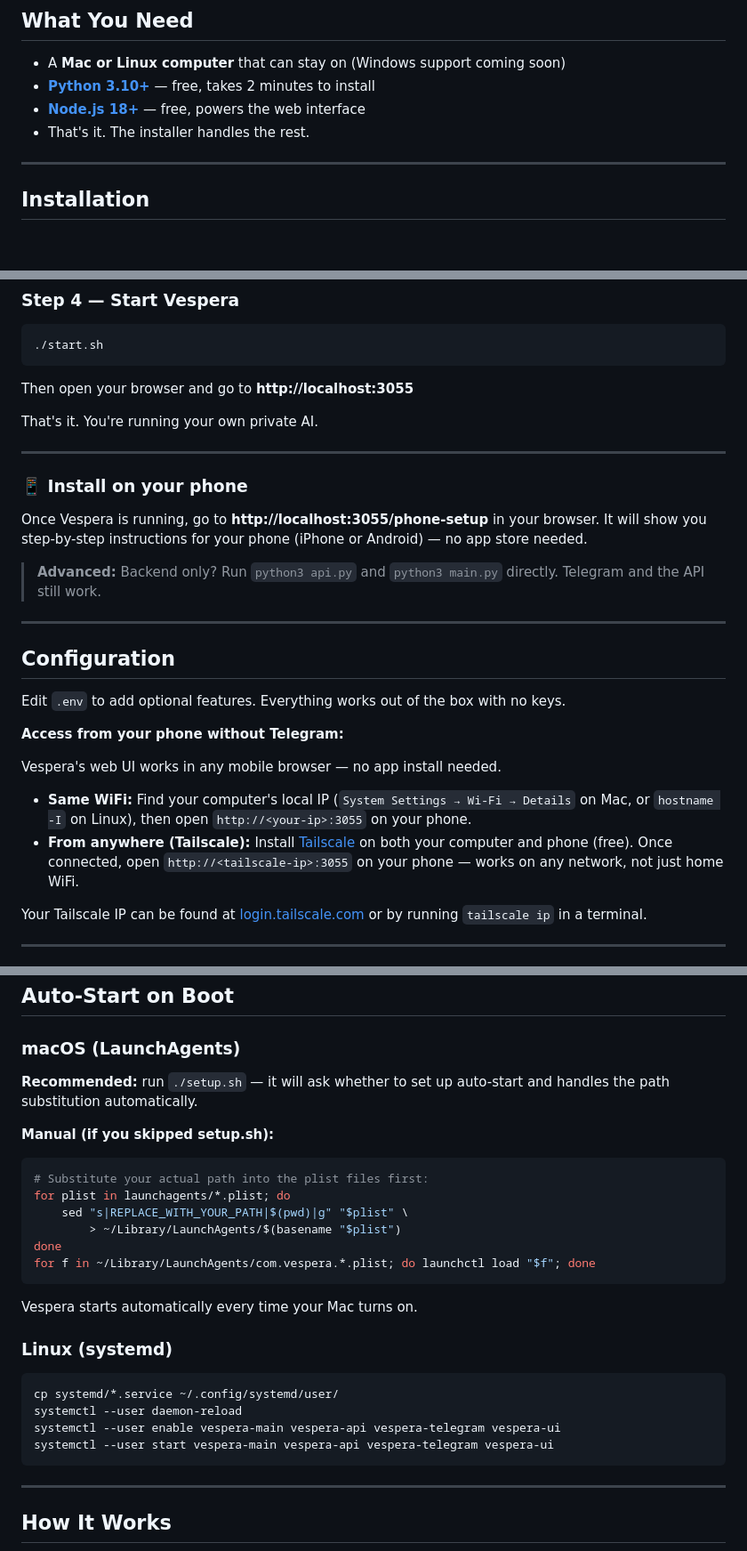
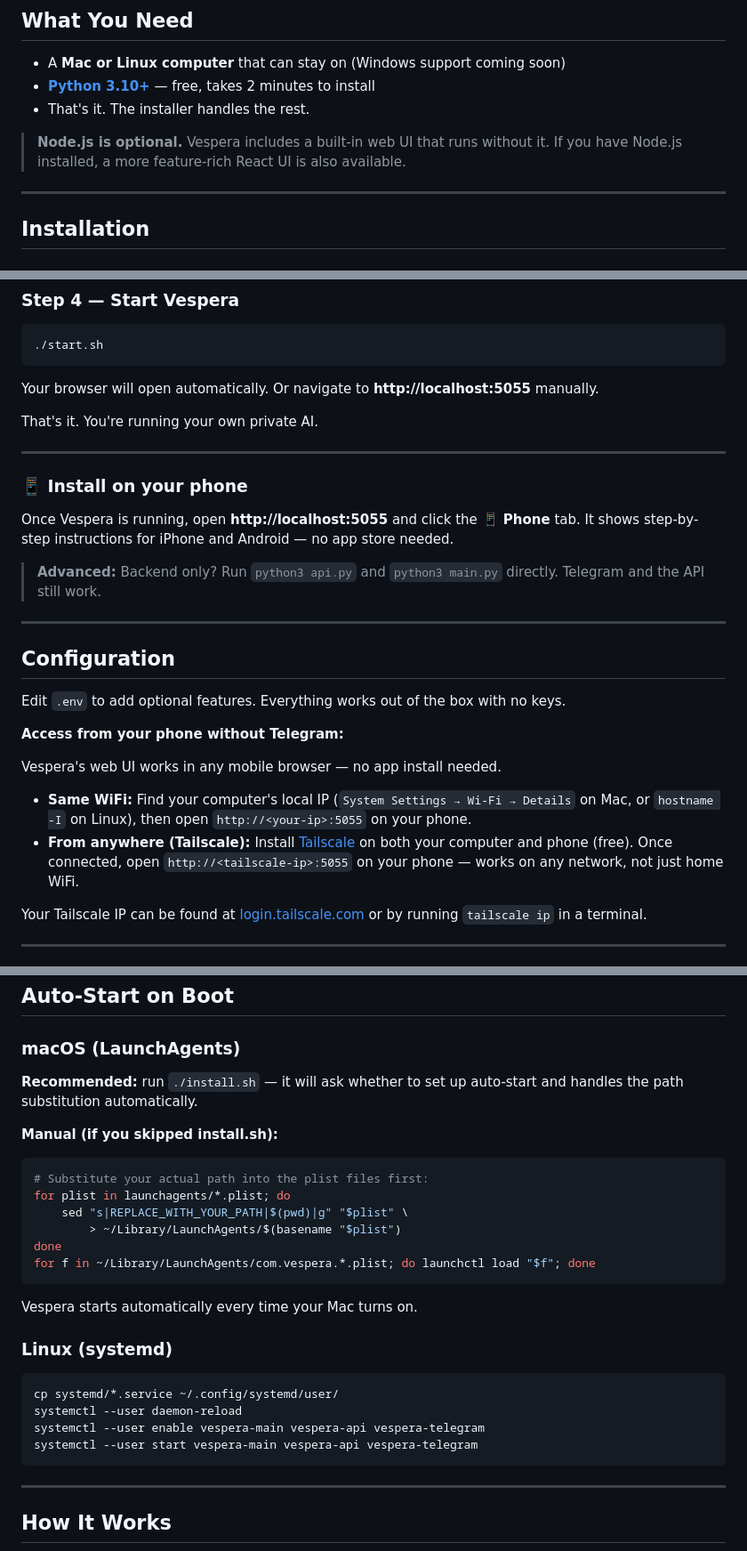
Before and after one commit to problemsolverai2026-svg/vespera, a Markdown page: README.md, 3 parts joined by grey strips. Shown at 89% size. Drawn GitHub-style.

Commit message:
Fix README: correct ports (5055), Node.js optional, install.sh not setup.sh, phone setup tab

````diff
--- a/README.md
+++ b/README.md
@@ -36,8 +36,9 @@ It's local-first by design. Your data stays on your machine. Cloud AI is optiona
 
 - A **Mac or Linux computer** that can stay on (Windows support coming soon)
 - **[Python 3.10+](https://www.python.org/downloads/)** — free, takes 2 minutes to install
-- **[Node.js 18+](https://nodejs.org)** — free, powers the web interface
 - That's it. The installer handles the rest.
+
+> **Node.js is optional.** Vespera includes a built-in web UI that runs without it. If you have Node.js installed, a more feature-rich React UI is also available.
 
 ---
 
@@ -72,7 +73,7 @@ The installer will walk you through everything — including downloading the AI
 ./start.sh
 ```
 
-Then open your browser and go to **http://localhost:3055**
+Your browser will open automatically. Or navigate to **http://localhost:5055** manually.
 
 That's it. You're running your own private AI.
 
@@ -80,8 +81,8 @@ That's it. You're running your own private AI.
 
 ### 📱 Install on your phone
 
-Once Vespera is running, go to **http://localhost:3055/phone-setup** in your browser.
-It will show you step-by-step instructions for your phone (iPhone or Android) — no app store needed.
+Once Vespera is running, open **http://localhost:5055** and click the **📱 Phone** tab.
+It shows step-by-step instructions for iPhone and Android — no app store needed.
 
 > **Advanced:** Backend only? Run `python3 api.py` and `python3 main.py` directly. Telegram and the API still work.
 
@@ -95,8 +96,8 @@ Edit `.env` to add optional features. Everything works out of the box with no ke
 
 Vespera's web UI works in any mobile browser — no app install needed.
 
-- **Same WiFi:** Find your computer's local IP (`System Settings → Wi-Fi → Details` on Mac, or `hostname -I` on Linux), then open `http://<your-ip>:3055` on your phone.
-- **From anywhere (Tailscale):** Install [Tailscale](https://tailscale.com) on both your computer and phone (free). Once connected, open `http://<tailscale-ip>:3055` on your phone — works on any network, not just home WiFi.
+- **Same WiFi:** Find your computer's local IP (`System Settings → Wi-Fi → Details` on Mac, or `hostname -I` on Linux), then open `http://<your-ip>:5055` on your phone.
+- **From anywhere (Tailscale):** Install [Tailscale](https://tailscale.com) on both your computer and phone (free). Once connected, open `http://<tailscale-ip>:5055` on your phone — works on any network, not just home WiFi.
 
 Your Tailscale IP can be found at [login.tailscale.com](https://login.tailscale.com) or by running `tailscale ip` in a terminal.
 
@@ -126,9 +127,9 @@ Then set `BACKGROUND_OLLAMA_MODEL=qwen2.5:7b` in `.env`.
 
 ### macOS (LaunchAgents)
 
-**Recommended:** run `./setup.sh` — it will ask whether to set up auto-start and handles the path substitution automatically.
+**Recommended:** run `./install.sh` — it will ask whether to set up auto-start and handles the path substitution automatically.
 
-**Manual (if you skipped setup.sh):**
+**Manual (if you skipped install.sh):**
 ```bash
 # Substitute your actual path into the plist files first:
 for plist in launchagents/*.plist; do
@@ -145,8 +146,8 @@ Vespera starts automatically every time your Mac turns on.
 ```bash
 cp systemd/*.service ~/.config/systemd/user/
 systemctl --user daemon-reload
-systemctl --user enable vespera-main vespera-api vespera-telegram vespera-ui
-systemctl --user start vespera-main vespera-api vespera-telegram vespera-ui
+systemctl --user enable vespera-main vespera-api vespera-telegram
+systemctl --user start vespera-main vespera-api vespera-telegram
 ```
 
 ---
````
Also changed, not shown: other parts of README.md (+1 -1 lines).
